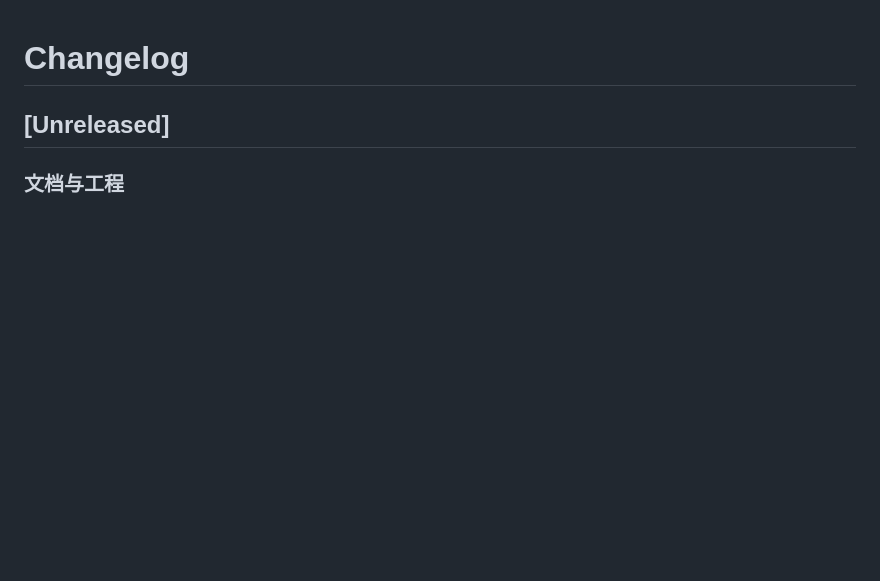
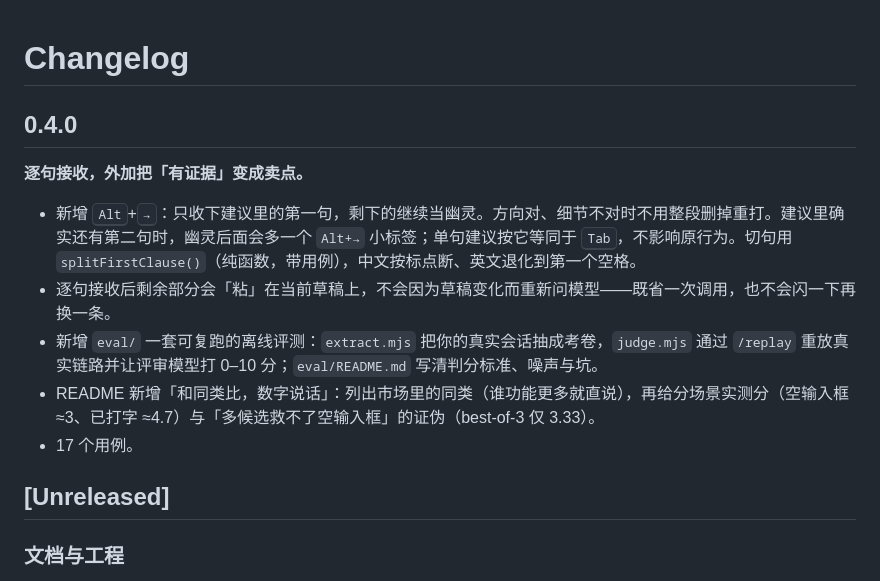
Before and after one commit to dingchenhui0618-arch/dsh-tab-complete, a Markdown page: CHANGELOG.md, the part around the change. Rendered like a GitHub page; blank space fills up the shorter version.

```diff
--- a/CHANGELOG.md
+++ b/CHANGELOG.md
@@ -1,4 +1,14 @@
 # Changelog
+
+## 0.4.0
+
+**逐句接收，外加把「有证据」变成卖点。**
+
+- 新增 <kbd>Alt</kbd>+<kbd>→</kbd>：只收下建议里的第一句，剩下的继续当幽灵。方向对、细节不对时不用整段删掉重打。建议里确实还有第二句时，幽灵后面会多一个 `Alt+→` 小标签；单句建议按它等同于 <kbd>Tab</kbd>，不影响原行为。切句用 `splitFirstClause()`（纯函数，带用例），中文按标点断、英文退化到第一个空格。
+- 逐句接收后剩余部分会「粘」在当前草稿上，不会因为草稿变化而重新问模型——既省一次调用，也不会闪一下再换一条。
+- 新增 `eval/` 一套可复跑的离线评测：`extract.mjs` 把你的真实会话抽成考卷，`judge.mjs` 通过 `/replay` 重放真实链路并让评审模型打 0–10 分；`eval/README.md` 写清判分标准、噪声与坑。
+- README 新增「和同类比，数字说话」：列出市场里的同类（谁功能更多就直说），再给分场景实测分（空输入框 ≈3、已打字 ≈4.7）与「多候选救不了空输入框」的证伪（best-of-3 仅 3.33）。
+- 17 个用例。
 
 ## [Unreleased]
 
```
Also changed, not shown: README.md (+47 -6 lines), eval/README.md (added, +59 -0 lines), docs/alt-accept.png (added), 9 other files.
